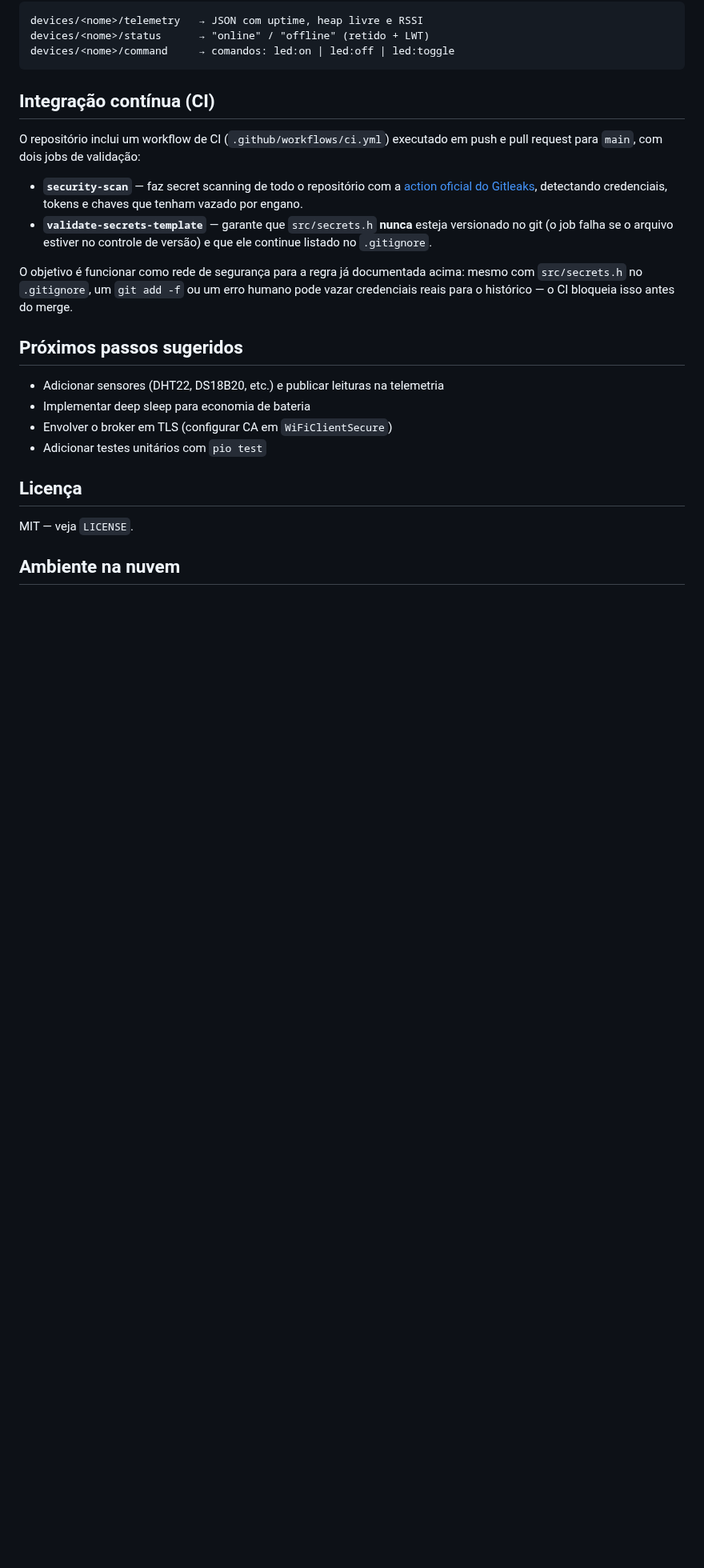
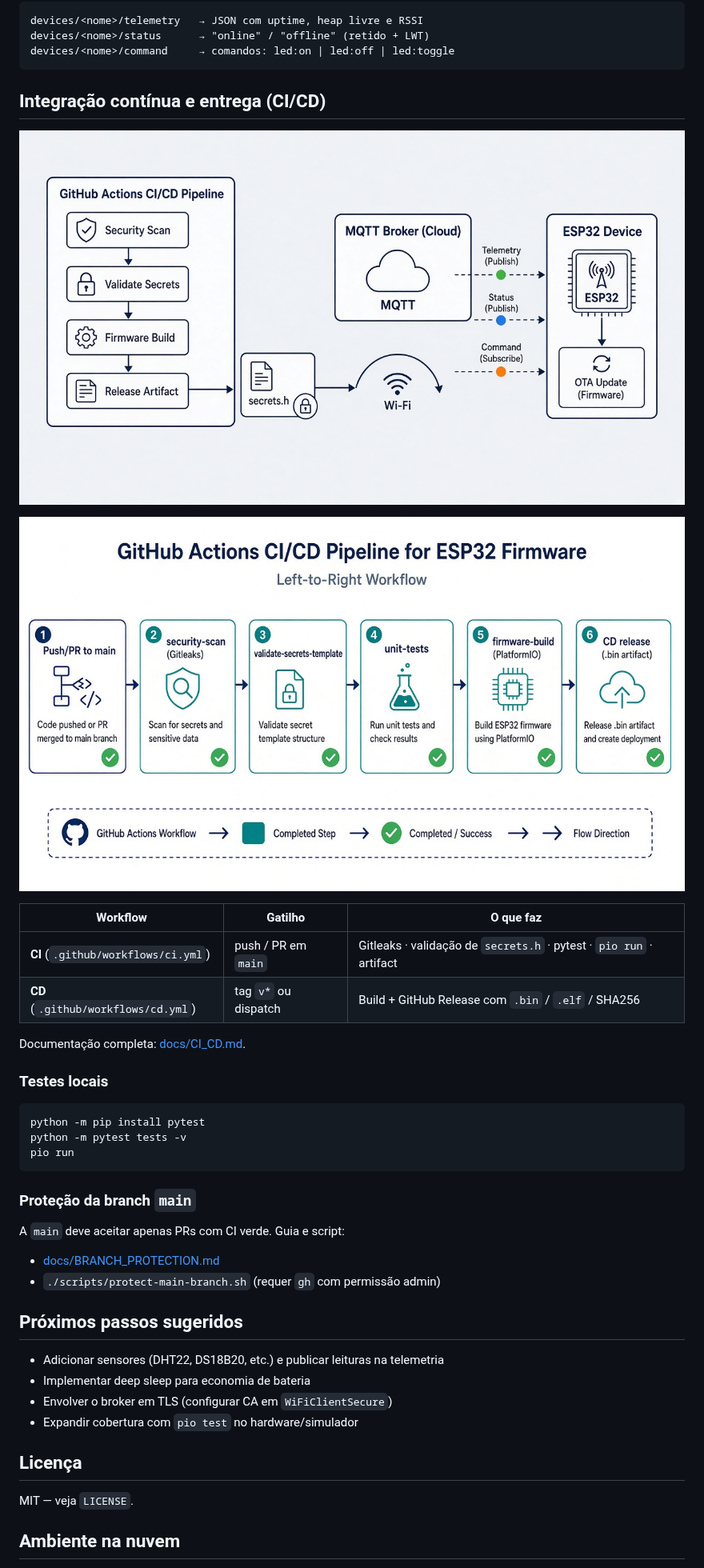
Before and after one commit to avilarezende/esp32, a Markdown page: README.md, the part around the change. Shown at 80% size. GitHub-like rendering; pictures changed too: docs/images/esp32-architecture-cicd.jpg (added), docs/images/esp32-ci-cd-pipeline.jpg (added); blank space fills up the shorter version.

````diff
--- a/README.md
+++ b/README.md
@@ -80,32 +80,45 @@ devices/<nome>/status      → "online" / "offline" (retido + LWT)
 devices/<nome>/command     → comandos: led:on | led:off | led:toggle
 ```
 
-## Integração contínua (CI)
+## Integração contínua e entrega (CI/CD)
 
-O repositório inclui um workflow de CI (`.github/workflows/ci.yml`) executado em
-push e pull request para `main`, com dois jobs de validação:
+![Arquitetura ESP32 + CI/CD](docs/images/esp32-architecture-cicd.jpg)
 
-- **`security-scan`** — faz secret scanning de todo o repositório com a
-  [action oficial do Gitleaks](https://github.com/gitleaks/gitleaks-action),
-  detectando credenciais, tokens e chaves que tenham vazado por engano.
-- **`validate-secrets-template`** — garante que `src/secrets.h` **nunca** esteja
-  versionado no git (o job falha se o arquivo estiver no controle de versão) e
-  que ele continue listado no `.gitignore`.
+![Pipeline CI/CD](docs/images/esp32-ci-cd-pipeline.jpg)
 
-O objetivo é funcionar como rede de segurança para a regra já documentada acima:
-mesmo com `src/secrets.h` no `.gitignore`, um `git add -f` ou um erro humano pode
-vazar credenciais reais para o histórico — o CI bloqueia isso antes do merge.
+| Workflow | Gatilho | O que faz |
+|----------|---------|-----------|
+| **CI** (`.github/workflows/ci.yml`) | push / PR em `main` | Gitleaks · validação de `secrets.h` · pytest · `pio run` · artifact |
+| **CD** (`.github/workflows/cd.yml`) | tag `v*` ou dispatch | Build + GitHub Release com `.bin` / `.elf` / SHA256 |
+
+Documentação completa: [docs/CI_CD.md](docs/CI_CD.md).
+
+### Testes locais
+
+```sh
+python -m pip install pytest
+python -m pytest tests -v
+pio run
+```
+
+### Proteção da branch `main`
+
+A `main` deve aceitar apenas PRs com CI verde. Guia e script:
+
+- [docs/BRANCH_PROTECTION.md](docs/BRANCH_PROTECTION.md)
+- `./scripts/protect-main-branch.sh` (requer `gh` com permissão admin)
 
 ## Próximos passos sugeridos
 
 - Adicionar sensores (DHT22, DS18B20, etc.) e publicar leituras na telemetria
 - Implementar deep sleep para economia de bateria
 - Envolver o broker em TLS (configurar CA em `WiFiClientSecure`)
-- Adicionar testes unitários com `pio test`
+- Expandir cobertura com `pio test` no hardware/simulador
 
 ## Licença
 
 MIT — veja `LICENSE`.
+
 ## Ambiente na nuvem
 
 Instalação, locks, diagnóstico e separação desenvolvimento/produção estão documentados em
````
Also changed, not shown: docs/BRANCH_PROTECTION.md (added, +52 -0 lines), docs/CI_CD.md (added, +71 -0 lines), 6 other files.
